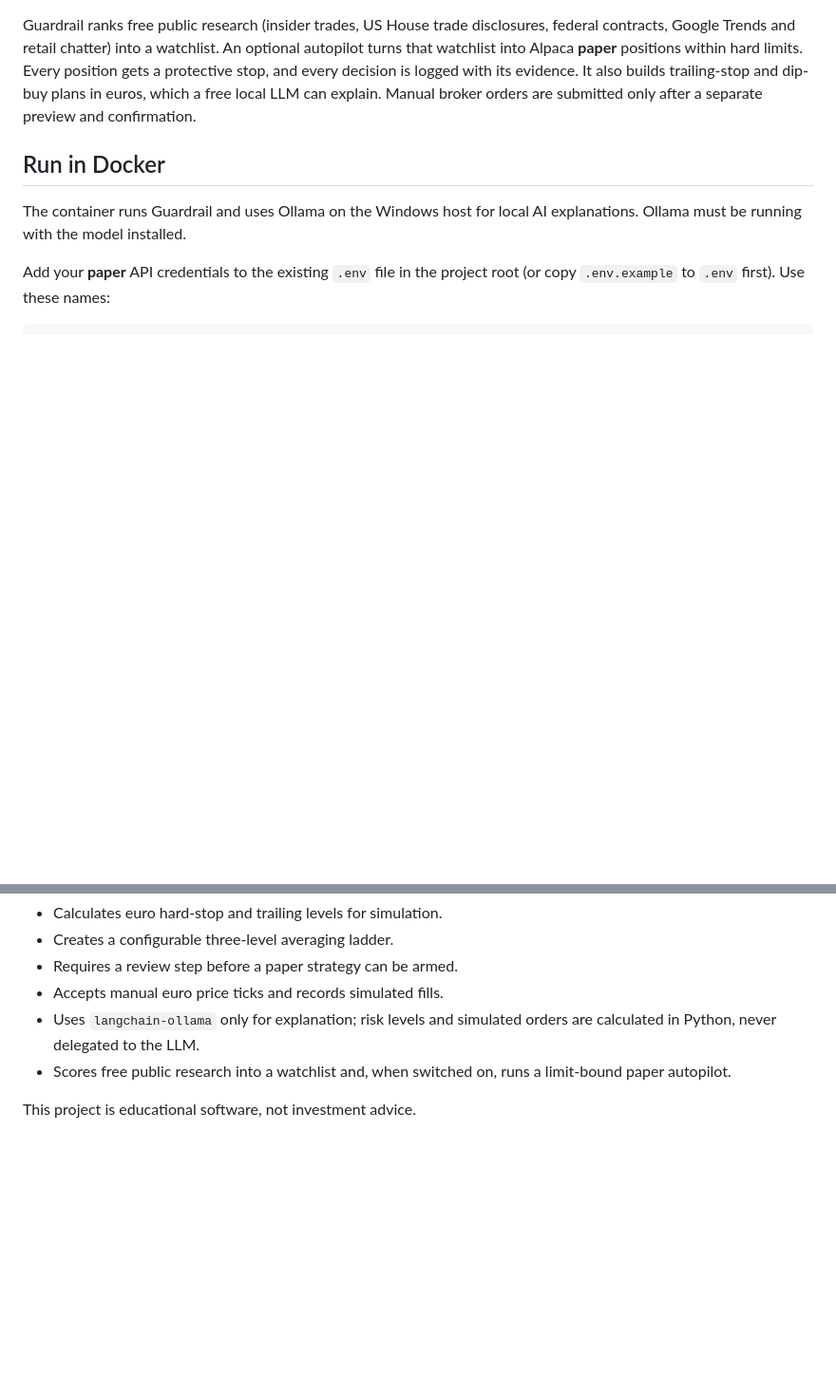
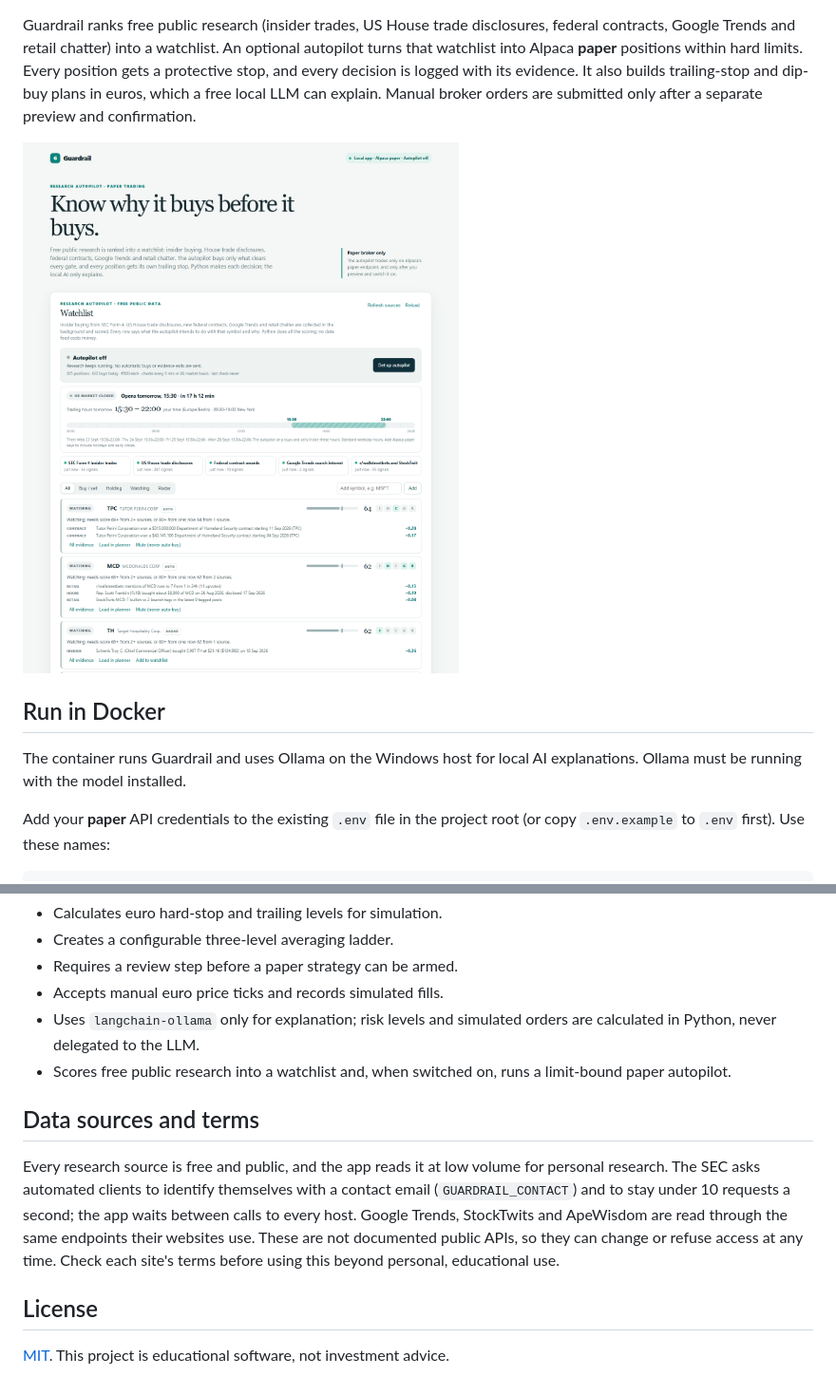
Before and after one commit to Matthias-Johannes-Mack/TradingBot, a Markdown page: README.md, 2 parts joined by grey strips. Shown at 95% size. Rendered like a GitHub page; pictures changed too: docs/watchlist.png (added); blank space fills up the shorter version.

Commit message:
Add CI, MIT license and README screenshot for a public repo
Prepares the repository to be shown publicly:

- GitHub Actions runs the unit tests on every pull request and on pushes
  to main (Python 3.11, same as the Docker image), with a status badge in
  the README.
- MIT license, so the published code can actually be reused.
- A dashboard screenshot at the top of the README. It was captured with
  no broker keys configured, so it shows only public research data.
- A data-sources note: the SEC contact and rate-limit rules, and that the
  Google Trends, StockTwits and ApeWisdom endpoints are undocumented and
  meant for personal, educational use.

Co-Authored-By: Claude Opus 5 <noreply@anthropic.com>

```diff
--- a/README.md
+++ b/README.md
@@ -3,4 +5,6 @@
 Guardrail ranks free public research (insider trades, US House trade disclosures, federal contracts, Google Trends and retail chatter) into a watchlist. An optional autopilot turns that watchlist into Alpaca **paper** positions within hard limits. Every position gets a protective stop, and every decision is logged with its evidence. It also builds trailing-stop and dip-buy plans in euros, which a free local LLM can explain. Manual broker orders are submitted only after a separate preview and confirmation.
+
+![Guardrail dashboard: the research watchlist with the autopilot switch, US trading hours in local time, source status, and symbols scored from insider, House, contract and retail evidence](docs/watchlist.png)
 
 ## Run in Docker
 
@@ -107,4 +111,10 @@ Open `http://127.0.0.1:8000`.
 - Uses `langchain-ollama` only for explanation; risk levels and simulated orders are calculated in Python, never delegated to the LLM.
 - Scores free public research into a watchlist and, when switched on, runs a limit-bound paper autopilot.
 
-This project is educational software, not investment advice.
+## Data sources and terms
+
+Every research source is free and public, and the app reads it at low volume for personal research. The SEC asks automated clients to identify themselves with a contact email (`GUARDRAIL_CONTACT`) and to stay under 10 requests a second; the app waits between calls to every host. Google Trends, StockTwits and ApeWisdom are read through the same endpoints their websites use. These are not documented public APIs, so they can change or refuse access at any time. Check each site's terms before using this beyond personal, educational use.
+
+## License
+
+[MIT](LICENSE). This project is educational software, not investment advice.
```
Also changed, not shown: other parts of README.md (+2 -0 lines), 2 other files.
